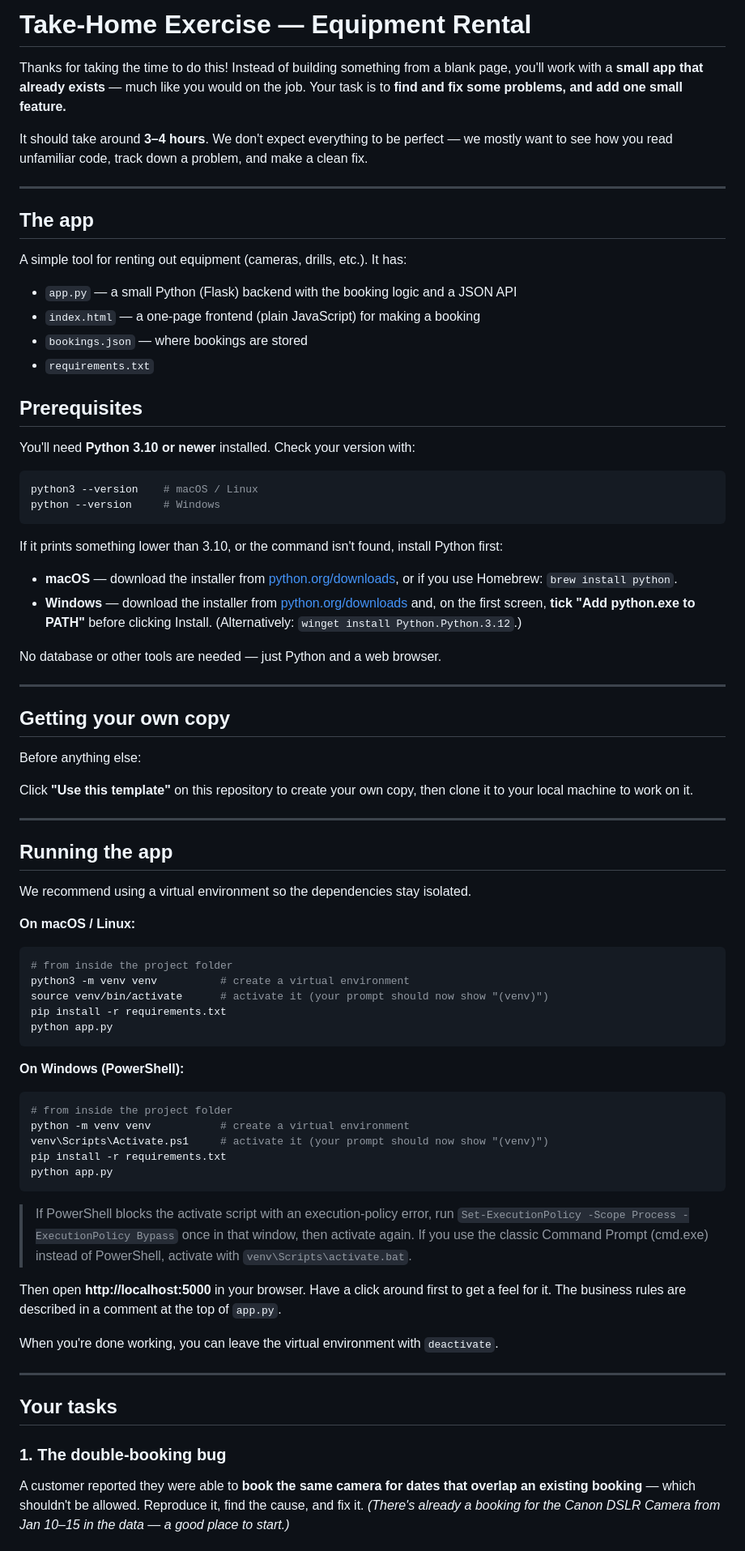
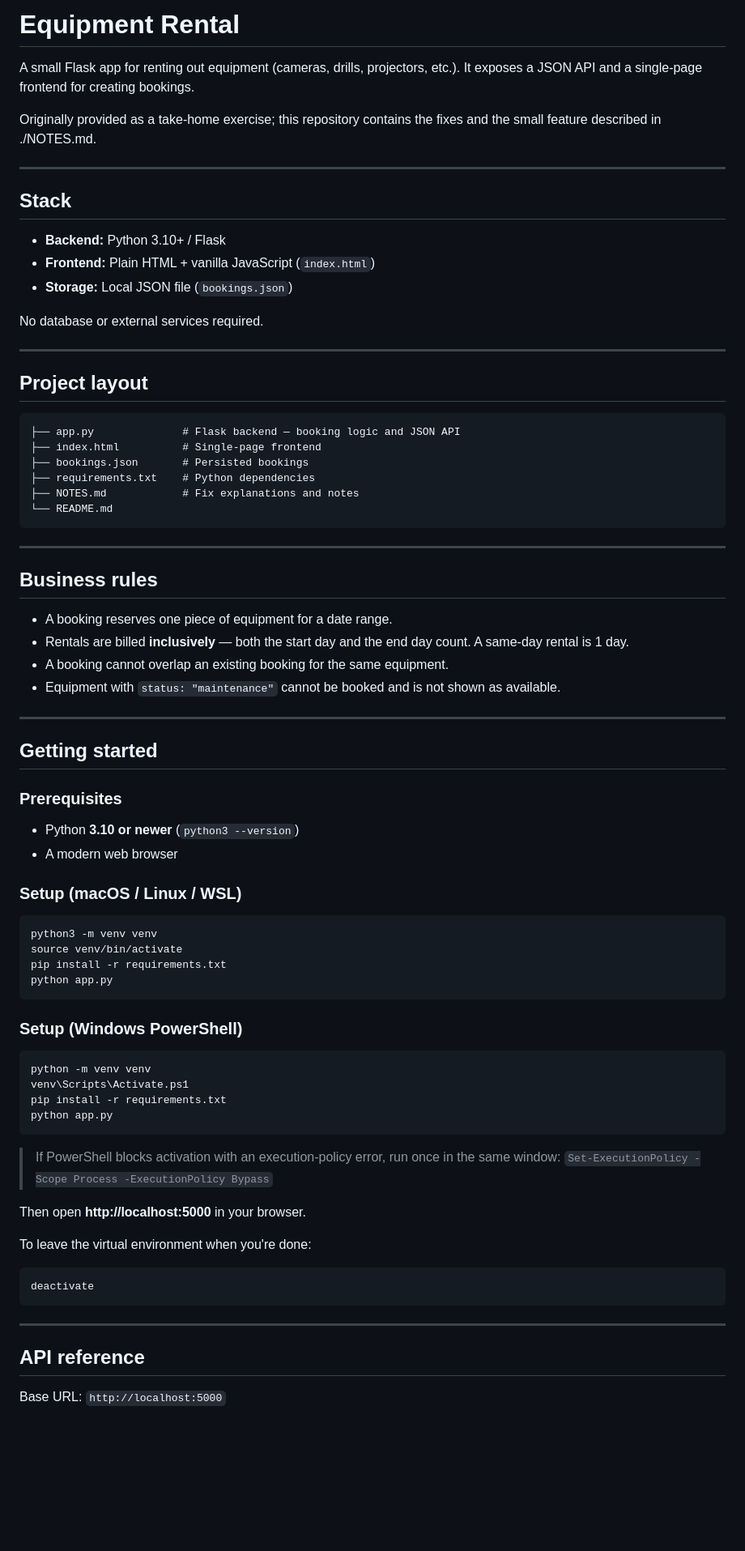
Before and after one commit to NinoLacambra/equipment-rental, a Markdown page: README.md, the part around one of its changes. Shown at 81% size. Drawn GitHub-style; blank space fills up the shorter version.

Commit message:
Add NOTES.md and README with fix explanations, API reference, and manual test steps

````diff
--- a/README.md
+++ b/README.md
@@ -1,82 +1,82 @@
-# Take-Home Exercise — Equipment Rental
+# Equipment Rental
 
-Thanks for taking the time to do this! Instead of building something from a blank page, you'll work with a **small app that already exists** — much like you would on the job. Your task is to **find and fix some problems, and add one small feature.**
+A small Flask app for renting out equipment (cameras, drills, projectors, etc.). It exposes a JSON API and a single-page frontend for creating bookings.
 
-It should take around **3–4 hours**. We don't expect everything to be perfect — we mostly want to see how you read unfamiliar code, track down a problem, and make a clean fix.
+Originally provided as a take-home exercise; this repository contains the fixes and the small feature described in ./NOTES.md.
 
 ---
 
-## The app
+## Stack
 
-A simple tool for renting out equipment (cameras, drills, etc.). It has:
+- **Backend:** Python 3.10+ / Flask
+- **Frontend:** Plain HTML + vanilla JavaScript (`index.html`)
+- **Storage:** Local JSON file (`bookings.json`)
 
-- `app.py` — a small Python (Flask) backend with the booking logic and a JSON API
-- `index.html` — a one-page frontend (plain JavaScript) for making a booking
-- `bookings.json` — where bookings are stored
-- `requirements.txt`
-
-## Prerequisites
-
-You'll need **Python 3.10 or newer** installed. Check your version with:
-
-```bash
-python3 --version    # macOS / Linux
-python --version     # Windows
-```
-
-If it prints something lower than 3.10, or the command isn't found, install Python first:
-
-- **macOS** — download the installer from [python.org/downloads](https://www.python.org/downloads/), or if you use Homebrew: `brew install python`.
-- **Windows** — download the installer from [python.org/downloads](https://www.python.org/downloads/) and, on the first screen, **tick "Add python.exe to PATH"** before clicking Install. (Alternatively: `winget install Python.Python.3.12`.)
-
-No database or other tools are needed — just Python and a web browser.
+No database or external services required.
 
 ---
 
-## Getting your own copy
+## Project layout
 
-Before anything else:
-
-Click **"Use this template"** on this repository to create your own copy, then clone it to your local machine to work on it.
+```
+├── app.py              # Flask backend — booking logic and JSON API
+├── index.html          # Single-page frontend
+├── bookings.json       # Persisted bookings
+├── requirements.txt    # Python dependencies
+├── NOTES.md            # Fix explanations and notes
+└── README.md
+```
 
 ---
 
-## Running the app
+## Business rules
 
-We recommend using a virtual environment so the dependencies stay isolated.
+- A booking reserves one piece of equipment for a date range.
+- Rentals are billed **inclusively** — both the start day and the end day count. A same-day rental is 1 day.
+- A booking cannot overlap an existing booking for the same equipment.
+- Equipment with `status: "maintenance"` cannot be booked and is not shown as available.
 
-**On macOS / Linux:**
+---
+
+## Getting started
+
+### Prerequisites
+
+- Python **3.10 or newer** (`python3 --version`)
+- A modern web browser
+
+### Setup (macOS / Linux / WSL)
 
 ```bash
-# from inside the project folder
-python3 -m venv venv          # create a virtual environment
-source venv/bin/activate      # activate it (your prompt should now show "(venv)")
+python3 -m venv venv
+source venv/bin/activate
 pip install -r requirements.txt
 python app.py
 ```
 
-**On Windows (PowerShell):**
+### Setup (Windows PowerShell)
 
 ```powershell
-# from inside the project folder
-python -m venv venv           # create a virtual environment
-venv\Scripts\Activate.ps1     # activate it (your prompt should now show "(venv)")
+python -m venv venv
+venv\Scripts\Activate.ps1
 pip install -r requirements.txt
 python app.py
 ```
 
-> If PowerShell blocks the activate script with an execution-policy error, run
-> `Set-ExecutionPolicy -Scope Process -ExecutionPolicy Bypass` once in that window, then activate again.
-> If you use the classic Command Prompt (cmd.exe) instead of PowerShell, activate with `venv\Scripts\activate.bat`.
+> If PowerShell blocks activation with an execution-policy error, run once in the same window:
+> `Set-ExecutionPolicy -Scope Process -ExecutionPolicy Bypass`
 
-Then open **http://localhost:5000** in your browser. Have a click around first to get a feel for it. The business rules are described in a comment at the top of `app.py`.
+Then open **http://localhost:5000** in your browser.
 
-When you're done working, you can leave the virtual environment with `deactivate`.
+To leave the virtual environment when you're done:
+
+```bash
+deactivate
+```
 
 ---
 
-## Your tasks
+## API reference
 
-### 1. The double-booking bug
-A customer reported they were able to **book the same camera for dates that overlap an existing booking** — which shouldn't be allowed. Reproduce it, find the cause, and fix it. *(There's already a booking for the Canon DSLR Camera from Jan 10–15 in the data — a good place to start.)*
+Base URL: `http://localhost:5000`
 
````
Also changed, not shown: other parts of README.md (+104 -16 lines), NOTES.md (added, +40 -0 lines).
